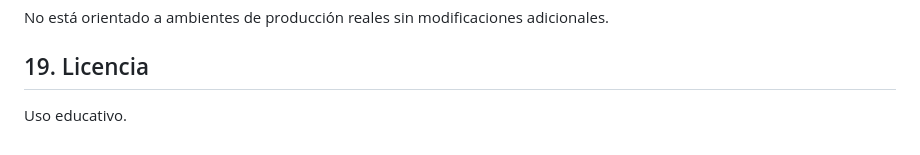
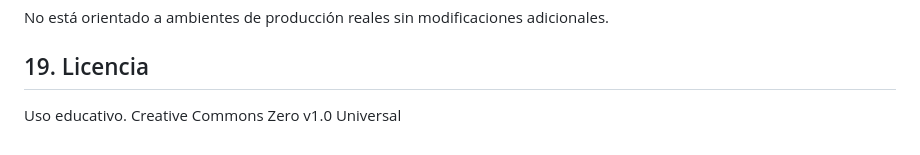
Before and after one commit to emverdes/birthday-api, a Markdown page: README.md, the part around the change. Drawn GitHub-style.

Commit message:
Chore: Update README.md with license.

```diff
--- a/README.md
+++ b/README.md
@@ -362,3 +362,4 @@ No está orientado a ambientes de producción reales sin modificaciones adiciona
 ## 19. Licencia
 
 Uso educativo.
+Creative Commons Zero v1.0 Universal
```
